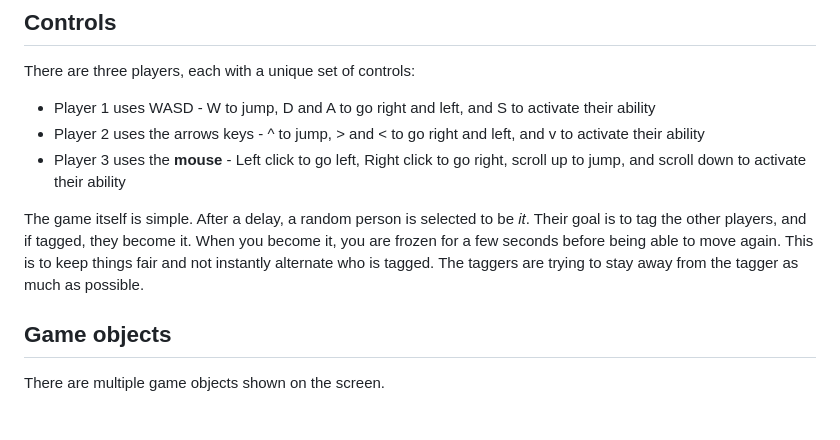
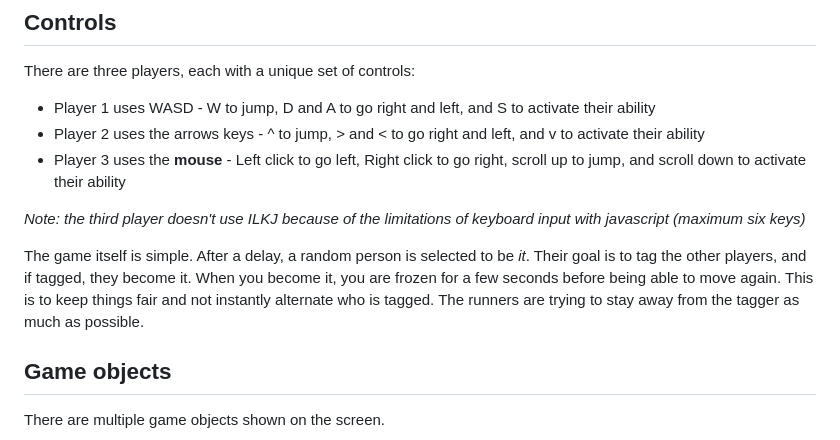
Before and after one commit to cascadecoder/Three-Player-Game, a Markdown page: README.md, the part around the change. Drawn GitHub-style; blank space fills up the shorter version.

```diff
--- a/README.md
+++ b/README.md
@@ -15,8 +15,9 @@ There are three players, each with a unique set of controls:
 * Player 2 uses the arrows keys - ^ to jump, > and < to go right and left, and v to activate their ability
 * Player 3 uses the **mouse** - Left click to go left, Right click to go right, scroll up to jump, and scroll down to activate their ability
 
+_Note: the third player doesn't use ILKJ because of the limitations of keyboard input with javascript (maximum six keys)_
 
-The game itself is simple. After a delay, a random person is selected to be _it_. Their goal is to tag the other players, and if tagged, they become it. When you become it, you are frozen for a few seconds before being able to move again. This is to keep things fair and not instantly alternate who is tagged. The taggers are trying to stay away from the tagger as much as possible.
+The game itself is simple. After a delay, a random person is selected to be _it_. Their goal is to tag the other players, and if tagged, they become it. When you become it, you are frozen for a few seconds before being able to move again. This is to keep things fair and not instantly alternate who is tagged. The runners are trying to stay away from the tagger as much as possible.
 
 ## Game objects
 There are multiple game objects shown on the screen.
```
